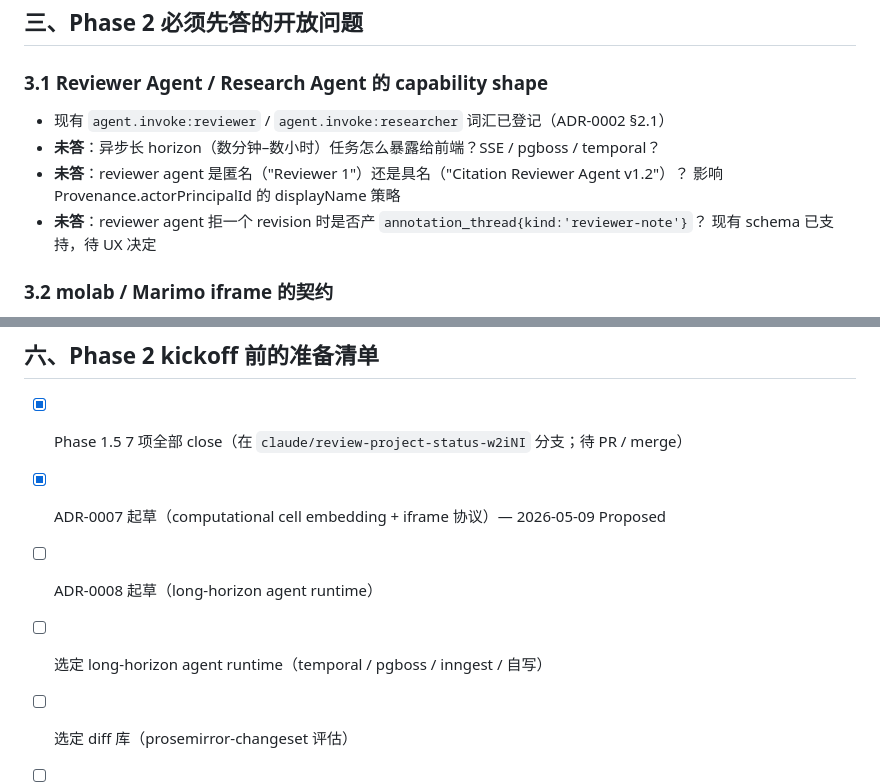
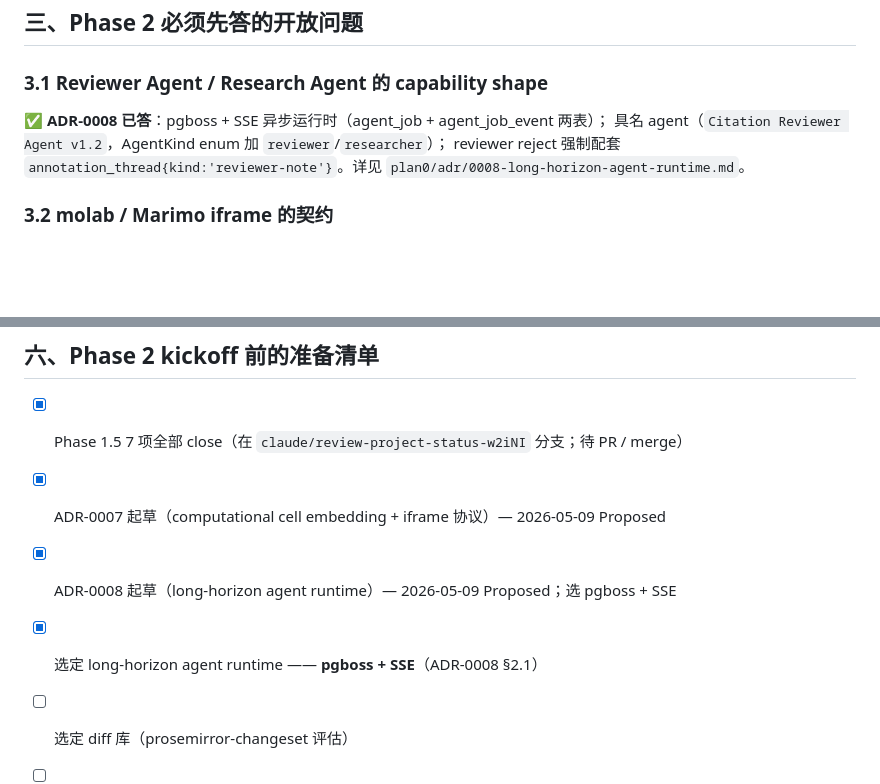
Before and after one commit to watterfall/collaborationtool, a Markdown page: plan0/phase-2-plan-stub.md, 2 parts joined by grey strips. Rendered like a GitHub page; blank space fills up the shorter version.

```diff
--- a/plan0/phase-2-plan-stub.md
+++ b/plan0/phase-2-plan-stub.md
@@ -37,12 +37,10 @@ D15 USER_GUIDE.md 列的 7 个 known limitation，全部归集到 Phase 1.5。**
 
 ### 3.1 Reviewer Agent / Research Agent 的 capability shape
 
-- 现有 `agent.invoke:reviewer` / `agent.invoke:researcher` 词汇已登记（ADR-0002 §2.1）
-- **未答**：异步长 horizon（数分钟–数小时）任务怎么暴露给前端？SSE / pgboss / temporal？
-- **未答**：reviewer agent 是匿名（"Reviewer 1"）还是具名（"Citation Reviewer Agent v1.2"）？
-  影响 Provenance.actorPrincipalId 的 displayName 策略
-- **未答**：reviewer agent 拒一个 revision 时是否产 `annotation_thread{kind:'reviewer-note'}`？
-  现有 schema 已支持，待 UX 决定
+✅ **ADR-0008 已答**：pgboss + SSE 异步运行时（agent_job + agent_job_event 两表）；
+具名 agent（`Citation Reviewer Agent v1.2`，AgentKind enum 加 `reviewer`/`researcher`）；
+reviewer reject 强制配套 `annotation_thread{kind:'reviewer-note'}`。详见
+`plan0/adr/0008-long-horizon-agent-runtime.md`。
 
 ### 3.2 molab / Marimo iframe 的契约
 
@@ -96,7 +94,7 @@ postMessage 协议 6 个 kind（cell.config / execute → ready / progress / exe
 
 - [x] Phase 1.5 7 项全部 close（在 `claude/review-project-status-w2iNI` 分支；待 PR / merge）
 - [x] ADR-0007 起草（computational cell embedding + iframe 协议）— 2026-05-09 Proposed
-- [ ] ADR-0008 起草（long-horizon agent runtime）
-- [ ] 选定 long-horizon agent runtime（temporal / pgboss / inngest / 自写）
+- [x] ADR-0008 起草（long-horizon agent runtime）— 2026-05-09 Proposed；选 pgboss + SSE
+- [x] 选定 long-horizon agent runtime —— **pgboss + SSE**（ADR-0008 §2.1）
 - [ ] 选定 diff 库（prosemirror-changeset 评估）
 - [ ] molab embedding 文档读完 + 联系 Marimo 团队（如 iframe 协议有空白）
```
Also changed, not shown: STATUS.md (+1 -0 lines), plan0/adr/0008-long-horizon-agent-runtime.md (added, +261 -0 lines).
